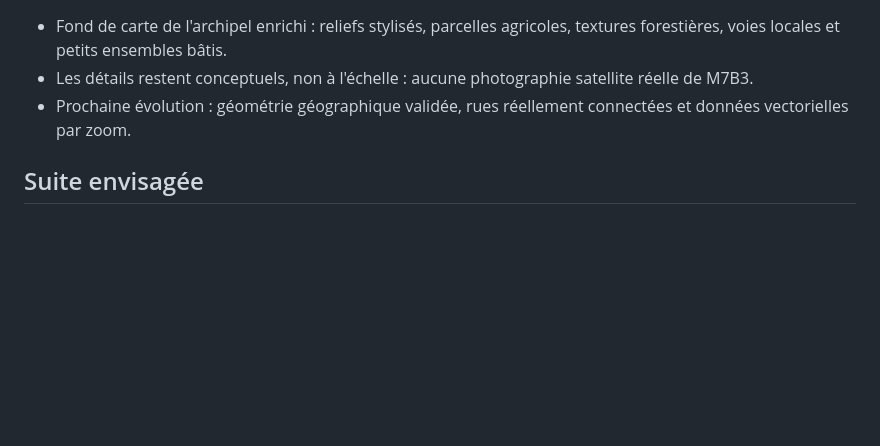
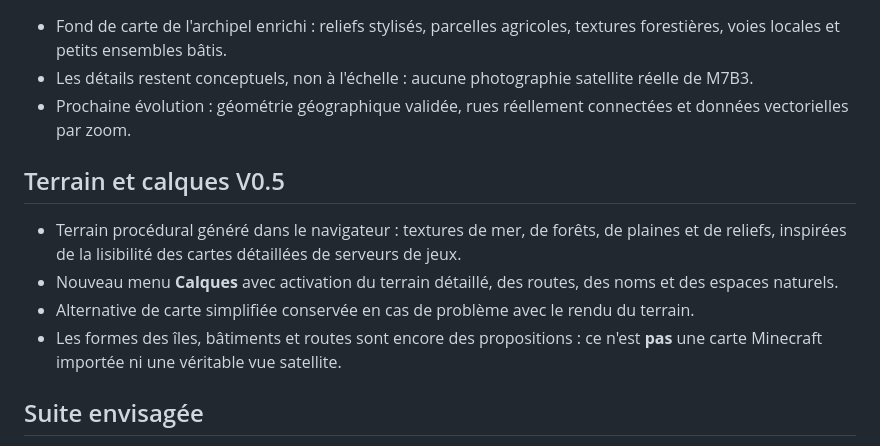
Before and after one commit to GabyY-1/Maldak-Maps, a Markdown page: README.md, the part around the change. Drawn GitHub-style; blank space fills up the shorter version.

Commit message:
docs: document V0.5 terrain rendering and layer controls

```diff
--- a/README.md
+++ b/README.md
@@ -63,6 +63,13 @@ Pour publier via GitHub Pages : **Settings → Pages → Build and deployment
 - Les détails restent conceptuels, non à l'échelle : aucune photographie satellite réelle de M7B3.
 - Prochaine évolution : géométrie géographique validée, rues réellement connectées et données vectorielles par zoom.
 
+## Terrain et calques V0.5
+
+- Terrain procédural généré dans le navigateur : textures de mer, de forêts, de plaines et de reliefs, inspirées de la lisibilité des cartes détaillées de serveurs de jeux.
+- Nouveau menu **Calques** avec activation du terrain détaillé, des routes, des noms et des espaces naturels.
+- Alternative de carte simplifiée conservée en cas de problème avec le rendu du terrain.
+- Les formes des îles, bâtiments et routes sont encore des propositions : ce n'est **pas** une carte Minecraft importée ni une véritable vue satellite.
+
 ## Suite envisagée
 
 1. Choisir le référentiel géographique fictif de M7B3 et des unités de distance.
```
